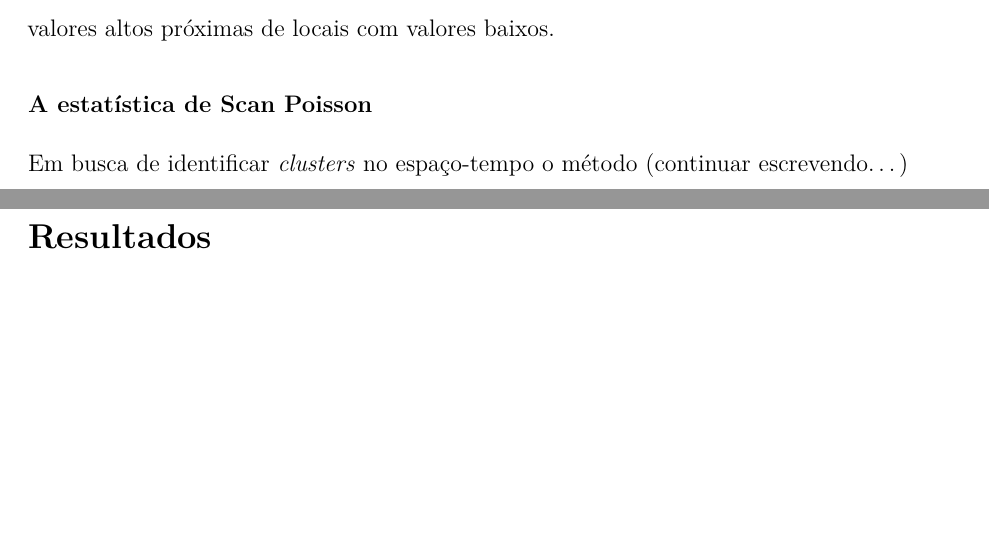
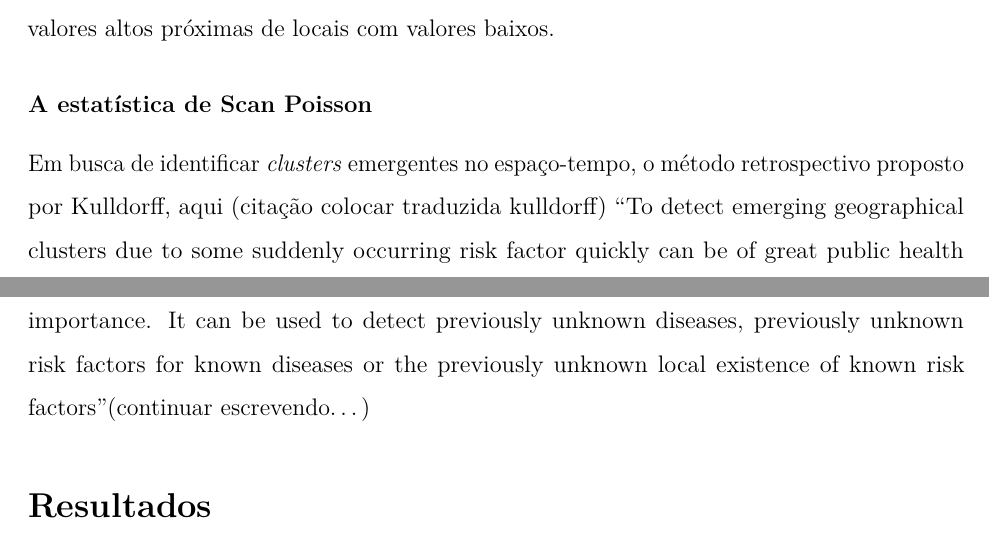
Before and after one commit to marreapato/Spatial_Temporal_Covid19_Study, an R Markdown document (Notebooks/intr_results.rmd): two parts of pages 5 and 6 of 18, joined at a grey line, cut so that both start at the same text, the shorter picture padded with empty space. Rendered offline with R 4.5, knitr and Pandoc, then LaTeX, with nearby package versions.

Commit message:
Update intr_results.rmd

```diff
--- a/Notebooks/intr_results.rmd
+++ b/Notebooks/intr_results.rmd
@@ -58,7 +58,7 @@ $$Im = \frac{n\sum_{i=1}^{n}\sum_{j=1}^{n}(x_{i}-\overline{x})(x_{j}-\overline{x
 
 #### A estatística de Scan Poisson
 
- Em busca de identificar *clusters* no espaço-tempo o método (continuar escrevendo...)
+ Em busca de identificar *clusters* emergentes no espaço-tempo, o método retrospectivo proposto por Kulldorff, aqui (citação colocar traduzida kulldorff) "To detect emerging geographical clusters due to some suddenly occurring risk factor quickly can be of great public health importance. It can be used to detect previously unknown diseases, previously unknown risk factors for known diseases or the previously unknown local existence of known risk factors"(continuar escrevendo...)
 
 
 ## Resultados
```
